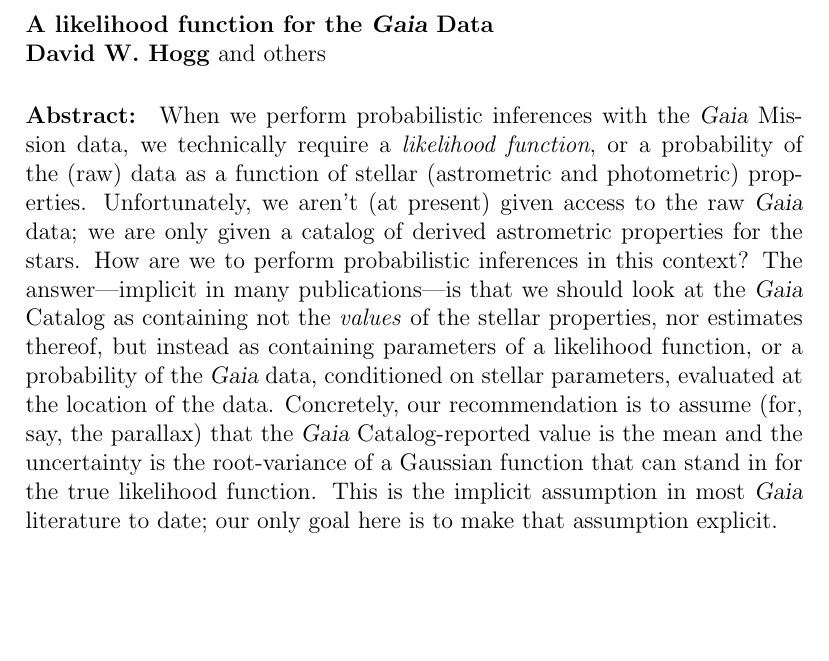
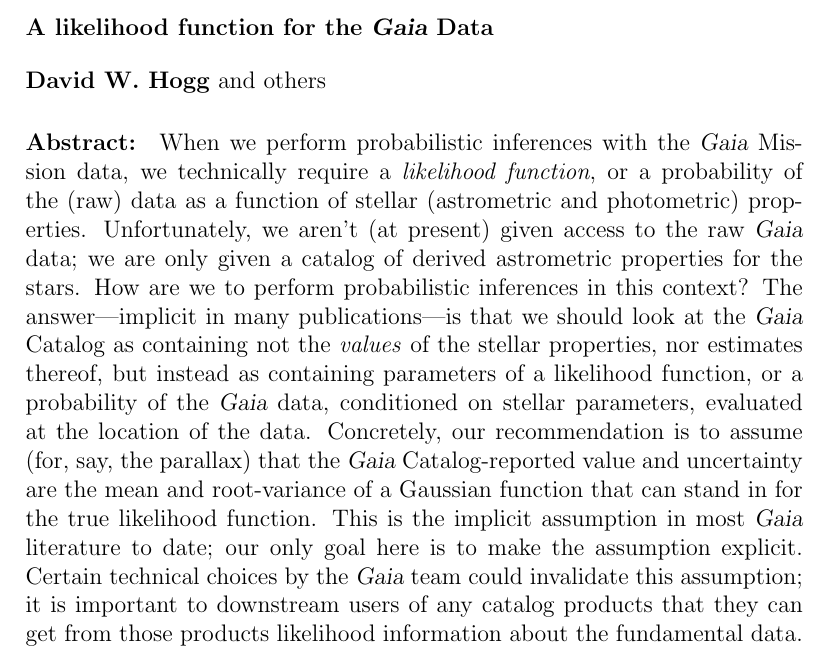
Before and after one commit to davidwhogg/Gaia, a LaTeX document (documents/likelihood/gaia_like.tex): part of the page, cut so that both start at the same text, the shorter picture padded with empty space. Compiled offline with pdfLaTeX.

Commit message:
clarity; advice

```diff
--- a/documents/likelihood/gaia_like.tex
+++ b/documents/likelihood/gaia_like.tex
@@ -3,6 +3,7 @@
 
 \noindent
 \textbf{A likelihood function for the \textsl{Gaia} Data}
+\bigskip
 
 \noindent
 \textbf{David W. Hogg} and others
@@ -22,9 +23,13 @@
 evaluated at the location of the data.
 Concretely, our recommendation is to assume
 (for, say, the parallax) that the \textsl{Gaia} Catalog-reported
-value is the mean and the uncertainty is the root-variance of a Gaussian
+value and uncertainty are the mean and root-variance of a Gaussian
 function that can stand in for the true likelihood function.
 This is the implicit assumption in most \textsl{Gaia} literature to date;
-our only goal here is to make that assumption explicit.
+our only goal here is to make the assumption explicit.
+Certain technical choices by the \textsl{Gaia} team could invalidate
+this assumption; it is important to downstream users of any catalog products
+that they can get from those products likelihood information about the fundamental
+data.
 
 \end{document}
```
